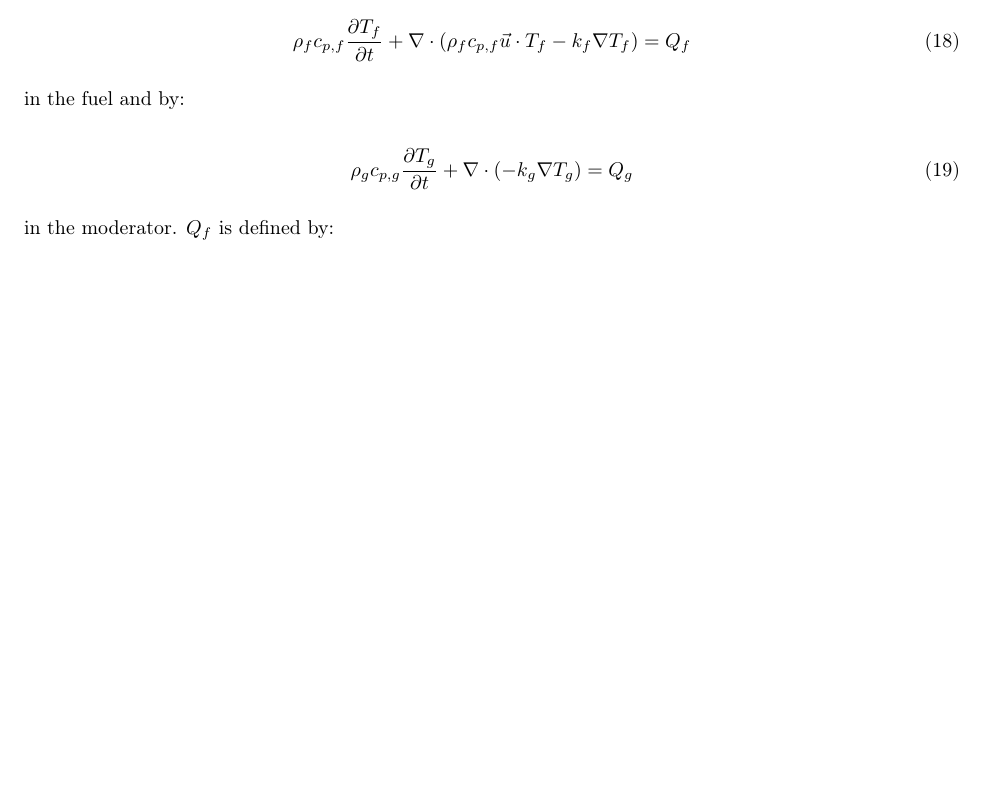
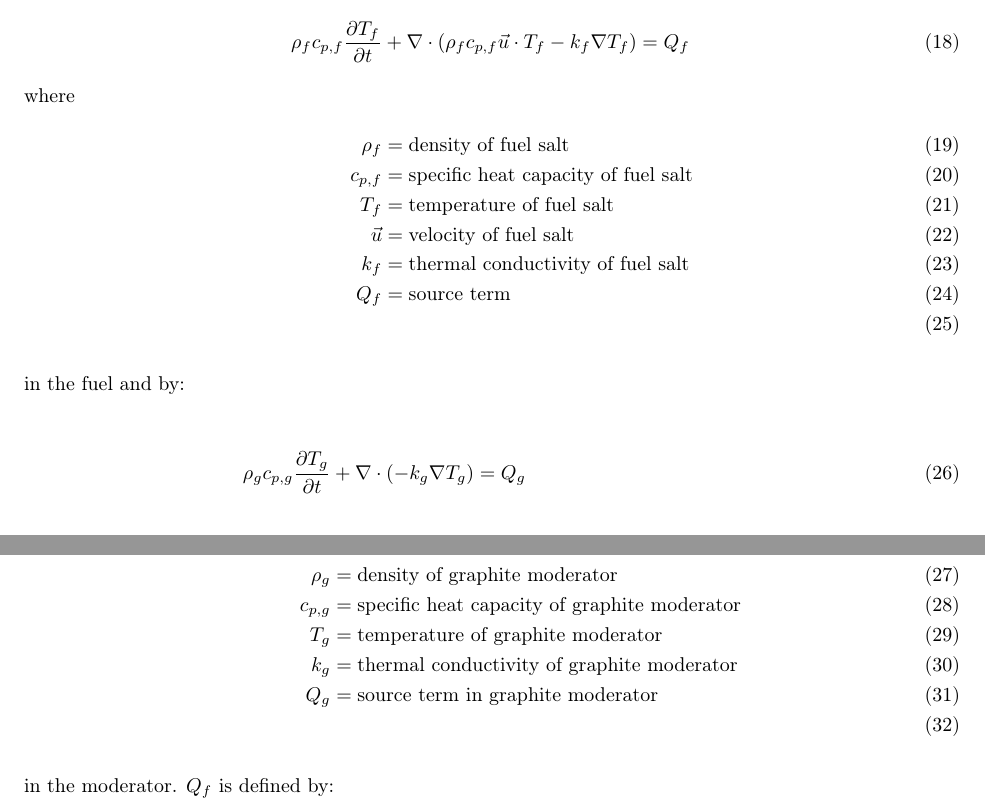
Before and after one commit to arfc/publications, a LaTeX paper (Moltres.tex): part of page 3 of 14 before the commit and two parts of pages 3 and 4 of 14 after it, the two joined at a grey line, cut so that both start at the same text, the shorter picture padded with empty space. Compiled offline with pdfLaTeX.

Commit message:
defines fuel and mod temp eqn vars.

```diff
--- a/Moltres.tex
+++ b/Moltres.tex
@@ -196,18 +196,32 @@ Delayed neutron precursors are described by \Cref{eq:precursors}:
 with the last term representing the effect of fuel advection. The governing
 equation for the temperature is given by:
 
-\begin{equation}
-  \rho_fc_{p,f}\frac{\partial T_f}{\partial t} + \nabla\cdot\left(\rho_f c_{p,f}
-  \vec{u}\cdot T_f -k_f\nabla T_f\right) =  Q_f
+\begin{align}
+        \rho_fc_{p,f}\frac{\partial T_f}{\partial t} &+ \nabla\cdot\left(\rho_f
+        c_{p,f} \vec{u}\cdot T_f -k_f\nabla T_f\right) =  Q_f
   \label{eq:fuel_temp}
-\end{equation}
+  \intertext{where}
+  \rho_f &= \mbox{density of fuel salt}\\
+  c_{p,f} &= \mbox{specific heat capacity of fuel salt}\\
+  T_f &= \mbox{temperature of fuel salt}\\
+  \vec{u} &= \mbox{velocity of fuel salt}\\
+  k_f &= \mbox{thermal conductivity of fuel salt}\\
+  Q_f &= \mbox{source term}\\
+\end{align}
 
 in the fuel and by:
 
-\begin{equation}
-  \rho_gc_{p,g}\frac{\partial T_g}{\partial t} + \nabla\cdot\left(-k_g\nabla T_g\right) =  Q_g
+\begin{align}
+        \rho_gc_{p,g}\frac{\partial T_g}{\partial t} &+
+        \nabla\cdot\left(-k_g\nabla T_g\right) =  Q_g
   \label{eq:moderator_temp}
-\end{equation}
+  \intertext{where}
+  \rho_g &= \mbox{density of graphite moderator}\\
+  c_{p,g} &= \mbox{specific heat capacity of graphite moderator}\\
+  T_g &= \mbox{temperature of graphite moderator}\\
+  k_g &= \mbox{thermal conductivity of graphite moderator}\\
+  Q_g &= \mbox{source term in graphite moderator}\\
+\end{align}
 
 in the moderator. $Q_f$ is defined by:
 
```
